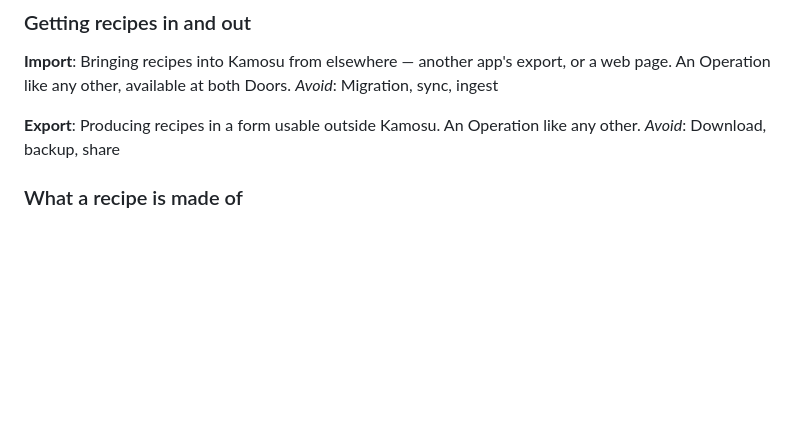
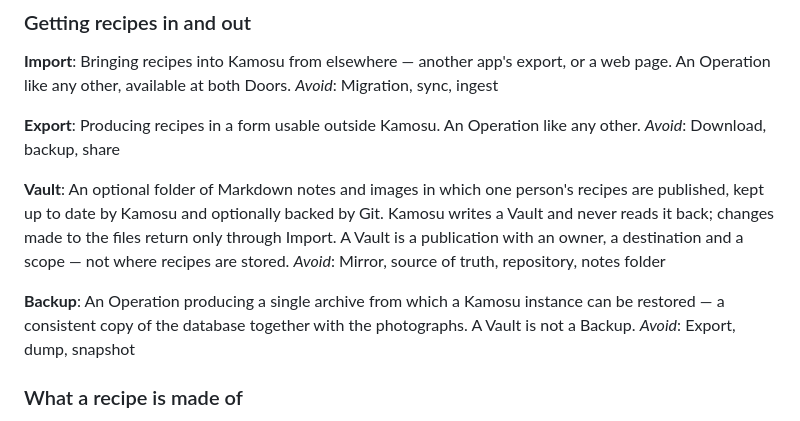
Before and after one commit to BattermanZ/Kamosu, a Markdown page: CONTEXT.md, the part around the change. Rendered like a GitHub page; blank space fills up the shorter version.

```diff
--- a/CONTEXT.md
+++ b/CONTEXT.md
@@ -49,6 +49,14 @@ _Avoid_: Migration, sync, ingest
 **Export**:
 Producing recipes in a form usable outside Kamosu. An Operation like any other.
 _Avoid_: Download, backup, share
+
+**Vault**:
+An optional folder of Markdown notes and images in which one person's recipes are published, kept up to date by Kamosu and optionally backed by Git. Kamosu writes a Vault and never reads it back; changes made to the files return only through Import. A Vault is a publication with an owner, a destination and a scope — not where recipes are stored.
+_Avoid_: Mirror, source of truth, repository, notes folder
+
+**Backup**:
+An Operation producing a single archive from which a Kamosu instance can be restored — a consistent copy of the database together with the photographs. A Vault is not a Backup.
+_Avoid_: Export, dump, snapshot
 
 ### What a recipe is made of
 
```
Also changed, not shown: docs/adr/0003-the-database-is-the-truth-the-vault-is-a-published-copy.md (added, +28 -0 lines).
